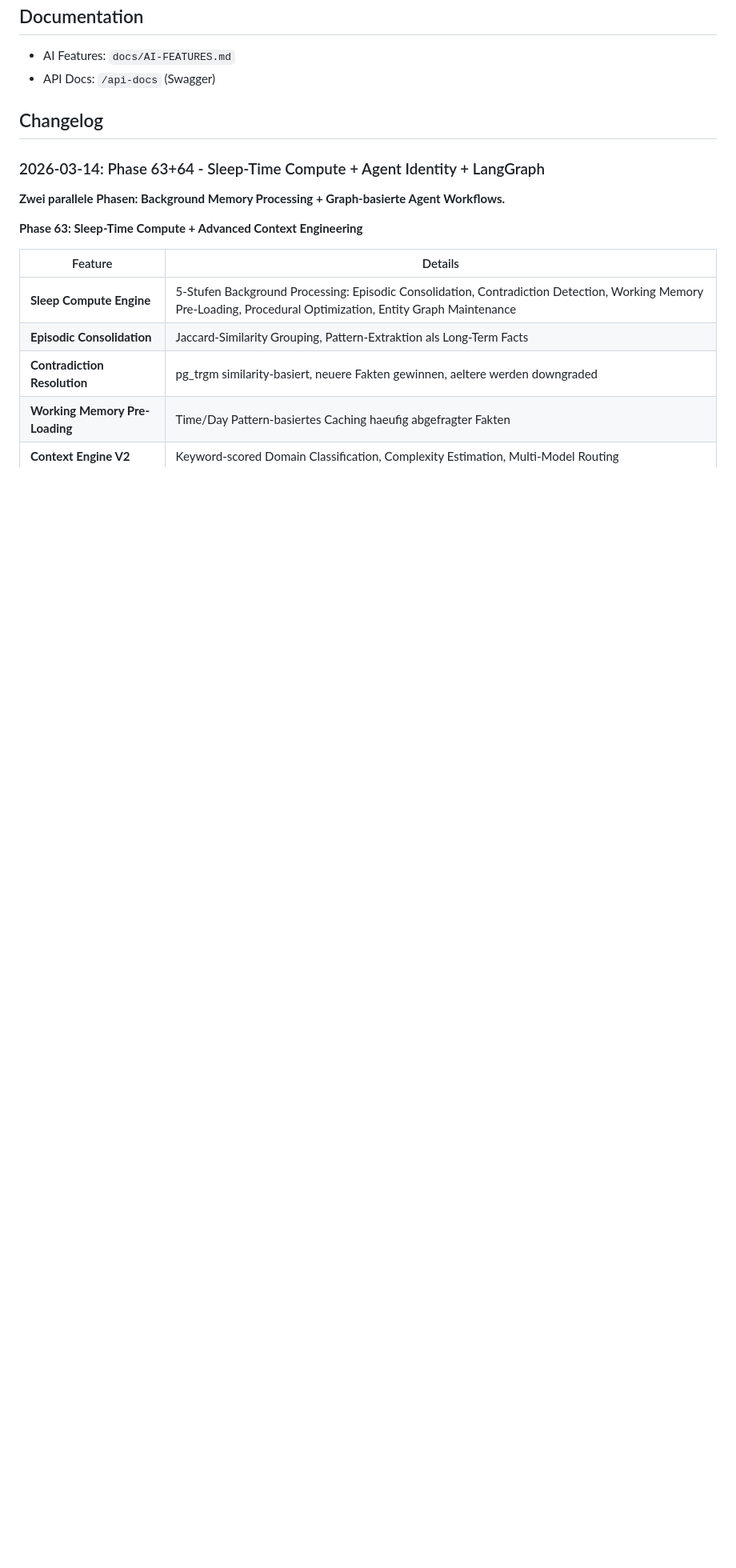
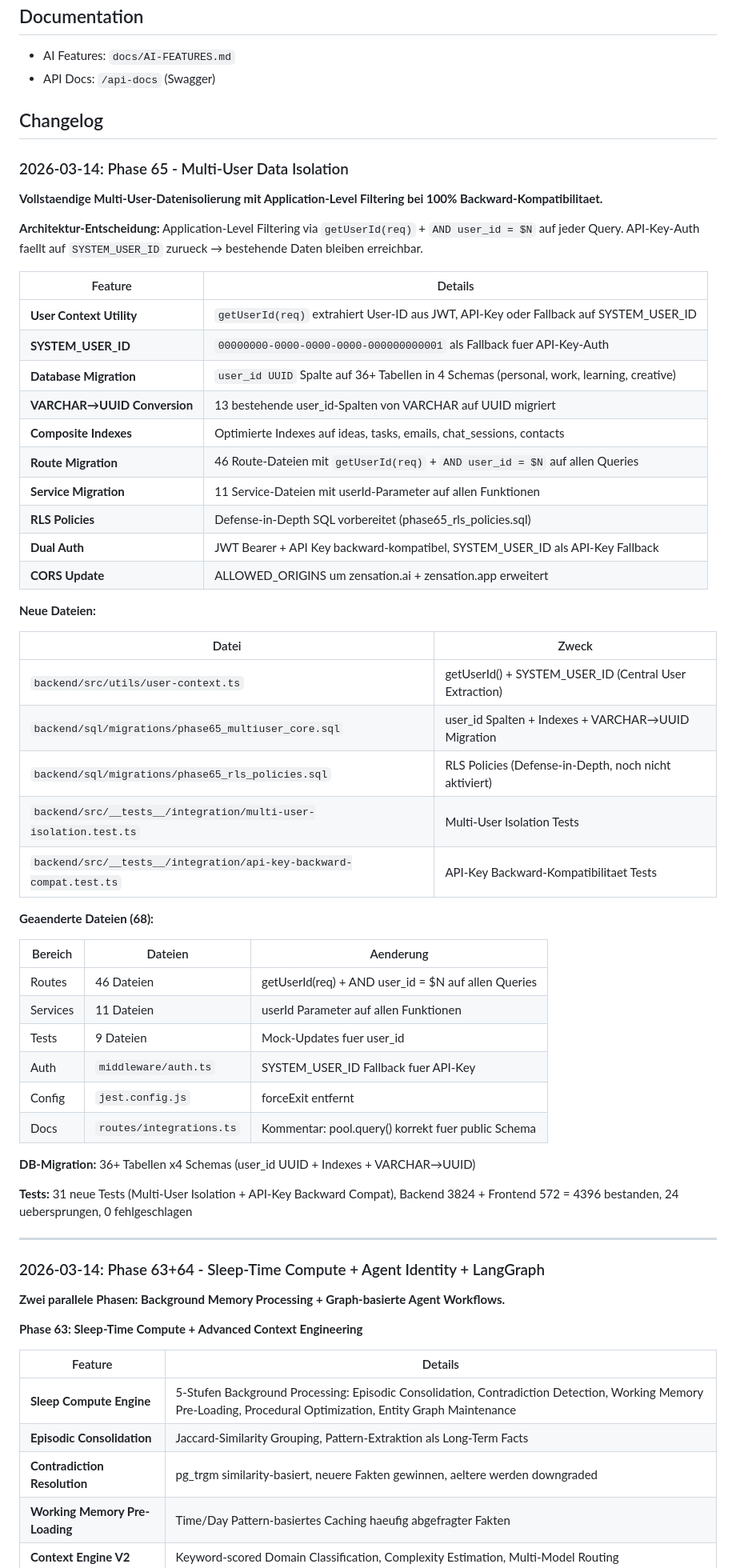
Before and after one commit to zensation-ai/zenai, a Markdown page: CLAUDE.md, the part around one of its changes. Shown at 80% size. Drawn GitHub-style; blank space fills up the shorter version.

Commit message:
docs: update CLAUDE.md for Phase 65 - Multi-User Data Isolation
Co-Authored-By: Claude Opus 4.6 <noreply@anthropic.com>

```diff
--- a/CLAUDE.md
+++ b/CLAUDE.md
@@ -1027,6 +1027,52 @@ mockQueryContext
 
 ## Changelog
 
+### 2026-03-14: Phase 65 - Multi-User Data Isolation
+
+**Vollstaendige Multi-User-Datenisolierung mit Application-Level Filtering bei 100% Backward-Kompatibilitaet.**
+
+**Architektur-Entscheidung:** Application-Level Filtering via `getUserId(req)` + `AND user_id = $N` auf jeder Query. API-Key-Auth faellt auf `SYSTEM_USER_ID` zurueck → bestehende Daten bleiben erreichbar.
+
+| Feature | Details |
+|---------|---------|
+| **User Context Utility** | `getUserId(req)` extrahiert User-ID aus JWT, API-Key oder Fallback auf SYSTEM_USER_ID |
+| **SYSTEM_USER_ID** | `00000000-0000-0000-0000-000000000001` als Fallback fuer API-Key-Auth |
+| **Database Migration** | `user_id UUID` Spalte auf 36+ Tabellen in 4 Schemas (personal, work, learning, creative) |
+| **VARCHAR→UUID Conversion** | 13 bestehende user_id-Spalten von VARCHAR auf UUID migriert |
+| **Composite Indexes** | Optimierte Indexes auf ideas, tasks, emails, chat_sessions, contacts |
+| **Route Migration** | 46 Route-Dateien mit `getUserId(req)` + `AND user_id = $N` auf allen Queries |
+| **Service Migration** | 11 Service-Dateien mit userId-Parameter auf allen Funktionen |
+| **RLS Policies** | Defense-in-Depth SQL vorbereitet (phase65_rls_policies.sql) |
+| **Dual Auth** | JWT Bearer + API Key backward-kompatibel, SYSTEM_USER_ID als API-Key Fallback |
+| **CORS Update** | ALLOWED_ORIGINS um zensation.ai + zensation.app erweitert |
+
+**Neue Dateien:**
+
+| Datei | Zweck |
+|-------|-------|
+| `backend/src/utils/user-context.ts` | getUserId() + SYSTEM_USER_ID (Central User Extraction) |
+| `backend/sql/migrations/phase65_multiuser_core.sql` | user_id Spalten + Indexes + VARCHAR→UUID Migration |
+| `backend/sql/migrations/phase65_rls_policies.sql` | RLS Policies (Defense-in-Depth, noch nicht aktiviert) |
+| `backend/src/__tests__/integration/multi-user-isolation.test.ts` | Multi-User Isolation Tests |
+| `backend/src/__tests__/integration/api-key-backward-compat.test.ts` | API-Key Backward-Kompatibilitaet Tests |
+
+**Geaenderte Dateien (68):**
+
+| Bereich | Dateien | Aenderung |
+|---------|---------|-----------|
+| Routes | 46 Dateien | getUserId(req) + AND user_id = $N auf allen Queries |
+| Services | 11 Dateien | userId Parameter auf allen Funktionen |
+| Tests | 9 Dateien | Mock-Updates fuer user_id |
+| Auth | `middleware/auth.ts` | SYSTEM_USER_ID Fallback fuer API-Key |
+| Config | `jest.config.js` | forceExit entfernt |
+| Docs | `routes/integrations.ts` | Kommentar: pool.query() korrekt fuer public Schema |
+
+**DB-Migration:** 36+ Tabellen x4 Schemas (user_id UUID + Indexes + VARCHAR→UUID)
+
+**Tests:** 31 neue Tests (Multi-User Isolation + API-Key Backward Compat), Backend 3824 + Frontend 572 = 4396 bestanden, 24 uebersprungen, 0 fehlgeschlagen
+
+---
+
 ### 2026-03-14: Phase 63+64 - Sleep-Time Compute + Agent Identity + LangGraph
 
 **Zwei parallele Phasen: Background Memory Processing + Graph-basierte Agent Workflows.**
```
Also changed, not shown: other parts of CLAUDE.md (+3 -3 lines).
